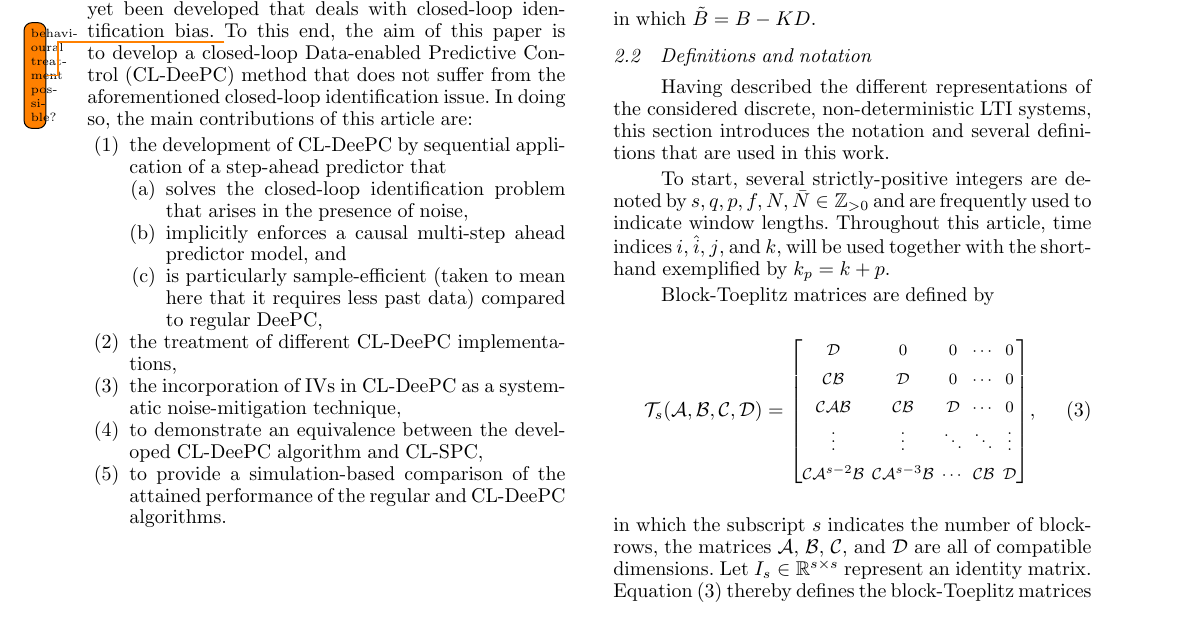
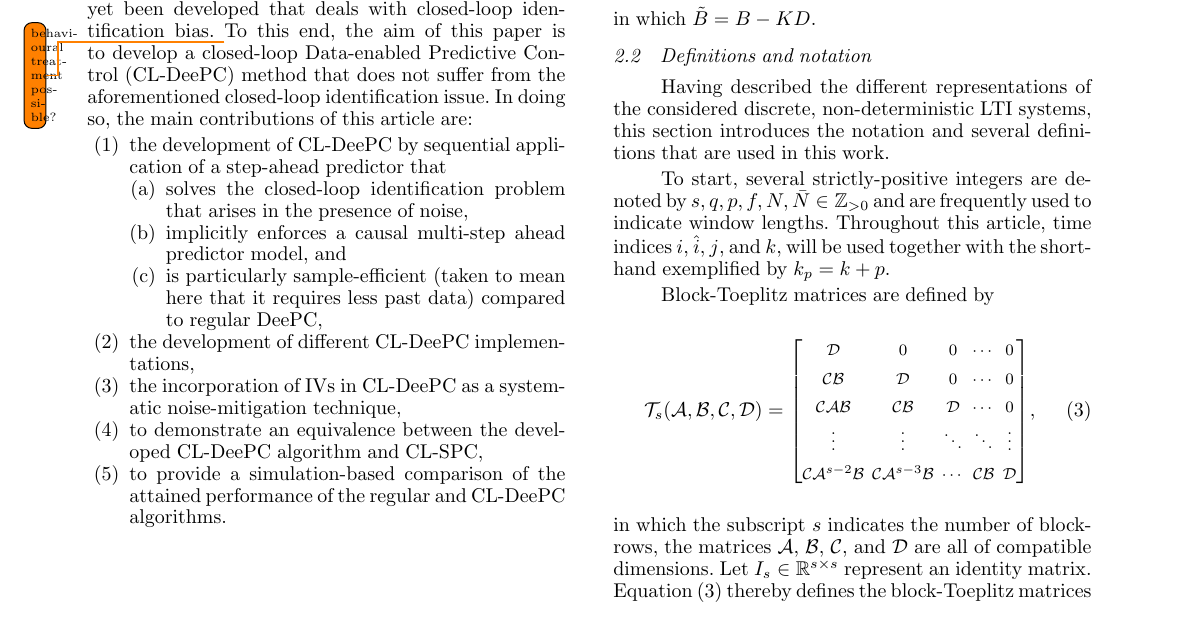
Before and after one commit to TUDelft-DataDrivenControl/Automatica2024_CL-DeePC, a LaTeX document (autosam.tex, which reads sections/1_intro.tex): part of page 2 of 8, cut so that both start at the same text. Compiled offline with pdfLaTeX.

Commit message:
Update on Overleaf.

```diff
--- a/sections/1_intro.tex
+++ b/sections/1_intro.tex
@@ -28,7 +28,7 @@ A solution to this problem is to avoid correlation between inputs and noise by u
     \item is particularly sample-efficient (taken to mean here that it requires less past data) compared to regular \ac{DeePC}, \label{contribution:sample_efficient}%particularly sample-efficient
 \end{enumerate}
 % \item to demonstrate a closed-loop identification issue in the presence of noise that arises with regular \ac{DeePC} (using \ac{DeePC} instead of \ac{SPC} and an equivalence argument as in~\cite{Dinkla2023}),
-\item the treatment of different \ac{CL-DeePC} implementations,
+\item the development of different \ac{CL-DeePC} implementations,
 \item the incorporation of \ac{IVs} in \ac{CL-DeePC} as a systematic noise-mitigation technique,
 \item to demonstrate an equivalence between the developed \ac{CL-DeePC} algorithm and \ac{CL-SPC},
 \item to provide a simulation-based comparison of the attained performance of the regular and \ac{CL-DeePC} algorithms.
```
